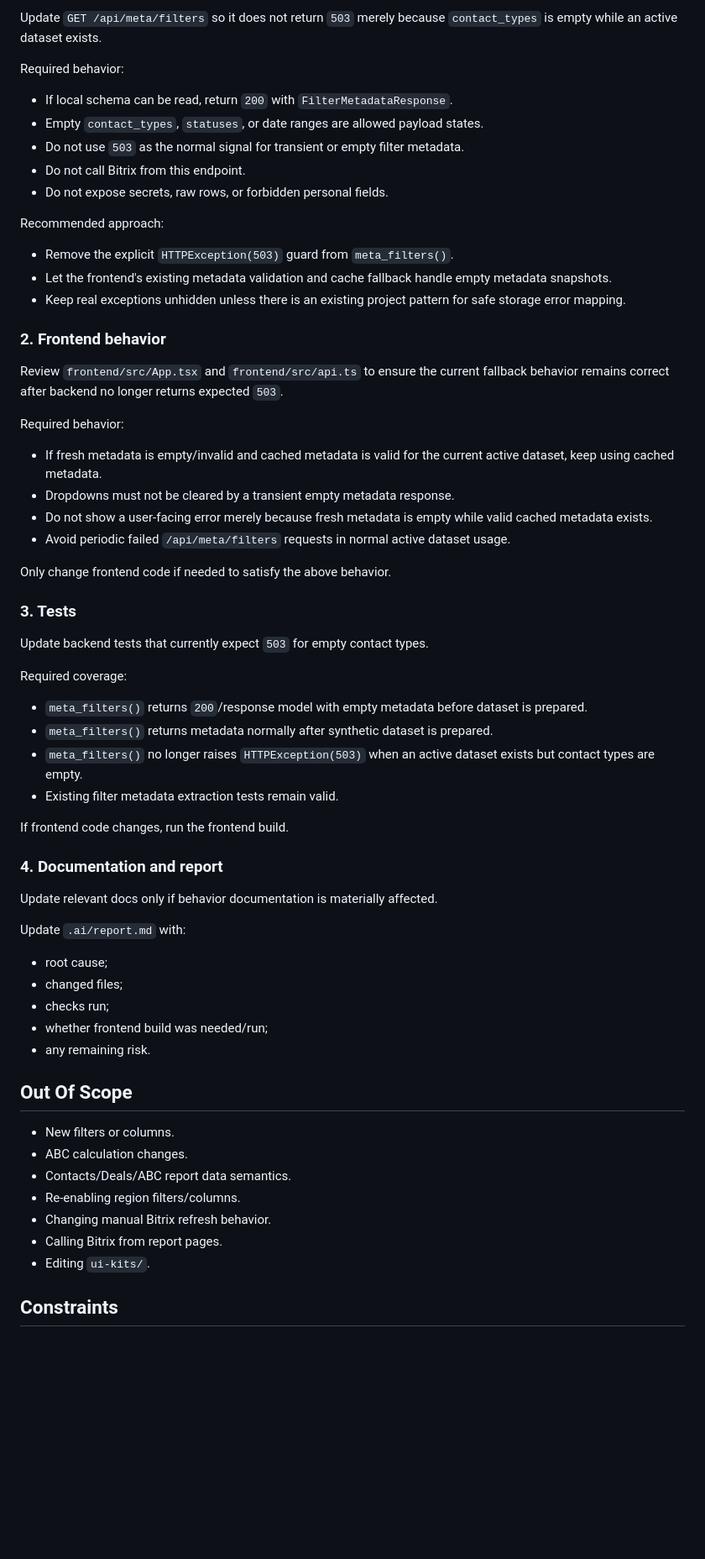
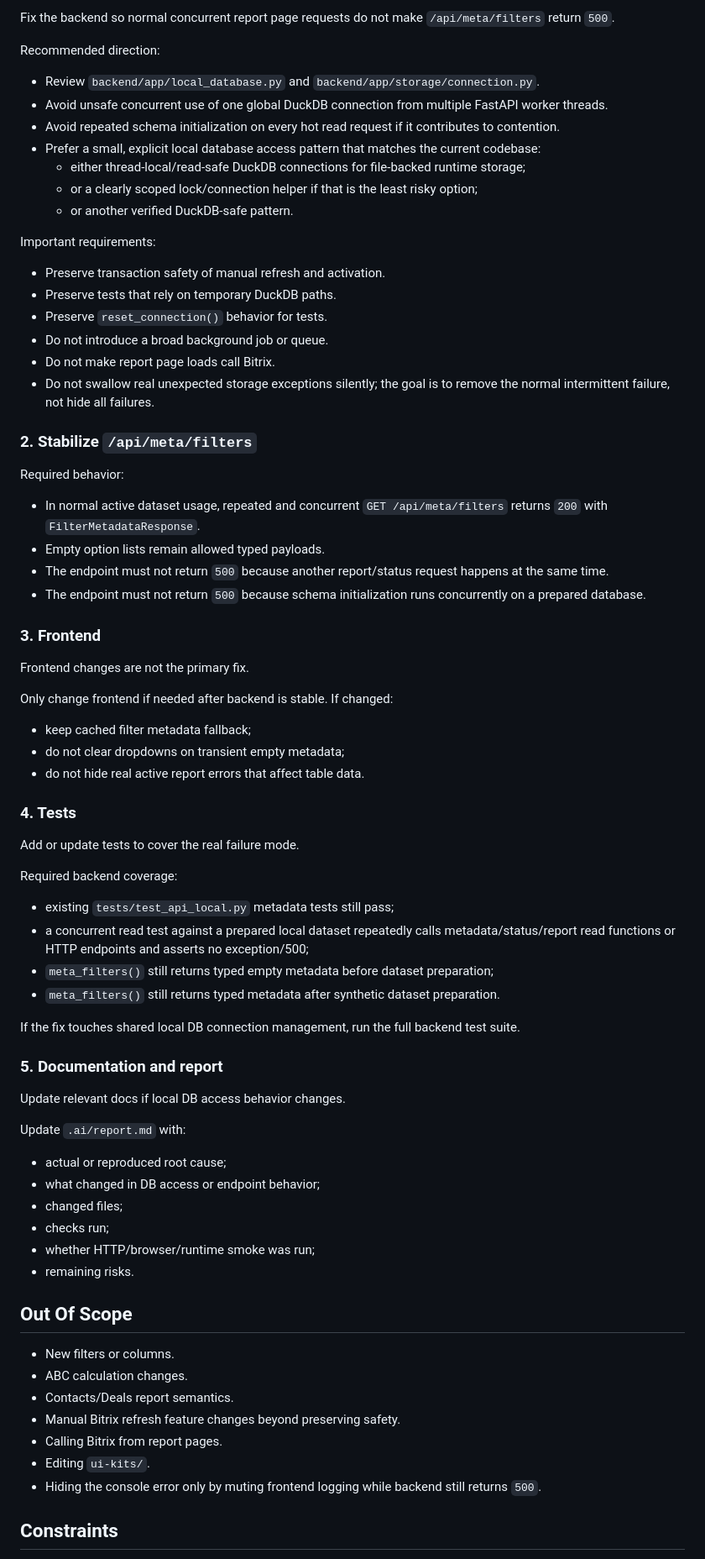
Before and after one commit to saleslabgit/bitrix, a Markdown page: .ai/task.md, the part around one of its changes. Shown at 84% size. Rendered like a GitHub page; blank space fills up the shorter version.

Commit message:
planner: TASK-2026-06-22-27 Fix filter metadata 500 root cause

```diff
--- a/.ai/task.md
+++ b/.ai/task.md
@@ -55,67 +79,79 @@ GET http://localhost:5173/api/meta/filters 503 (Service Unavailable)
 
-Update `GET /api/meta/filters` so it does not return `503` merely because `contact_types` is empty while an active dataset exists.
+Fix the backend so normal concurrent report page requests do not make `/api/meta/filters` return `500`.
+
+Recommended direction:
+
+- Review `backend/app/local_database.py` and `backend/app/storage/connection.py`.
+- Avoid unsafe concurrent use of one global DuckDB connection from multiple FastAPI worker threads.
+- Avoid repeated schema initialization on every hot read request if it contributes to contention.
+- Prefer a small, explicit local database access pattern that matches the current codebase:
+  - either thread-local/read-safe DuckDB connections for file-backed runtime storage;
+  - or a clearly scoped lock/connection helper if that is the least risky option;
+  - or another verified DuckDB-safe pattern.
+
+Important requirements:
+
+- Preserve transaction safety of manual refresh and activation.
+- Preserve tests that rely on temporary DuckDB paths.
+- Preserve `reset_connection()` behavior for tests.
+- Do not introduce a broad background job or queue.
+- Do not make report page loads call Bitrix.
+- Do not swallow real unexpected storage exceptions silently; the goal is to remove the normal intermittent failure, not hide all failures.
+
+### 2. Stabilize `/api/meta/filters`
 
 Required behavior:
 
-- If local schema can be read, return `200` with `FilterMetadataResponse`.
-- Empty `contact_types`, `statuses`, or date ranges are allowed payload states.
-- Do not use `503` as the normal signal for transient or empty filter metadata.
-- Do not call Bitrix from this endpoint.
-- Do not expose secrets, raw rows, or forbidden personal fields.
+- In normal active dataset usage, repeated and concurrent `GET /api/meta/filters` returns `200` with `FilterMetadataResponse`.
+- Empty option lists remain allowed typed payloads.
+- The endpoint must not return `500` because another report/status request happens at the same time.
+- The endpoint must not return `500` because schema initialization runs concurrently on a prepared database.
 
-Recommended approach:
+### 3. Frontend
 
-- Remove the explicit `HTTPException(503)` guard from `meta_filters()`.
-- Let the frontend's existing metadata validation and cache fallback handle empty metadata snapshots.
-- Keep real exceptions unhidden unless there is an existing project pattern for safe storage error mapping.
+Frontend changes are not the primary fix.
 
-### 2. Frontend behavior
+Only change frontend if needed after backend is stable. If changed:
 
-Review `frontend/src/App.tsx` and `frontend/src/api.ts` to ensure the current fallback behavior remains correct after backend no longer returns expected `503`.
+- keep cached filter metadata fallback;
+- do not clear dropdowns on transient empty metadata;
+- do not hide real active report errors that affect table data.
 
-Required behavior:
+### 4. Tests
 
-- If fresh metadata is empty/invalid and cached metadata is valid for the current active dataset, keep using cached metadata.
-- Dropdowns must not be cleared by a transient empty metadata response.
-- Do not show a user-facing error merely because fresh metadata is empty while valid cached metadata exists.
-- Avoid periodic failed `/api/meta/filters` requests in normal active dataset usage.
+Add or update tests to cover the real failure mode.
 
-Only change frontend code if needed to satisfy the above behavior.
+Required backend coverage:
 
-### 3. Tests
+- existing `tests/test_api_local.py` metadata tests still pass;
+- a concurrent read test against a prepared local dataset repeatedly calls metadata/status/report read functions or HTTP endpoints and asserts no exception/500;
+- `meta_filters()` still returns typed empty metadata before dataset preparation;
+- `meta_filters()` still returns typed metadata after synthetic dataset preparation.
 
-Update backend tests that currently expect `503` for empty contact types.
+If the fix touches shared local DB connection management, run the full backend test suite.
 
-Required coverage:
+### 5. Documentation and report
 
-- `meta_filters()` returns `200`/response model with empty metadata before dataset is prepared.
-- `meta_filters()` returns metadata normally after synthetic dataset is prepared.
-- `meta_filters()` no longer raises `HTTPException(503)` when an active dataset exists but contact types are empty.
-- Existing filter metadata extraction tests remain valid.
-
-If frontend code changes, run the frontend build.
-
-### 4. Documentation and report
-
-Update relevant docs only if behavior documentation is materially affected.
+Update relevant docs if local DB access behavior changes.
 
 Update `.ai/report.md` with:
 
-- root cause;
+- actual or reproduced root cause;
+- what changed in DB access or endpoint behavior;
 - changed files;
 - checks run;
-- whether frontend build was needed/run;
-- any remaining risk.
+- whether HTTP/browser/runtime smoke was run;
+- remaining risks.
 
 ## Out Of Scope
 
 - New filters or columns.
 - ABC calculation changes.
-- Contacts/Deals/ABC report data semantics.
-- Re-enabling region filters/columns.
-- Changing manual Bitrix refresh behavior.
+- Contacts/Deals report semantics.
+- Manual Bitrix refresh feature changes beyond preserving safety.
 - Calling Bitrix from report pages.
 - Editing `ui-kits/`.
+- Hiding the console error only by muting frontend logging while backend still returns `500`.
 
 ## Constraints
 
```
Also changed, not shown: other parts of .ai/task.md (+73 -35 lines).
